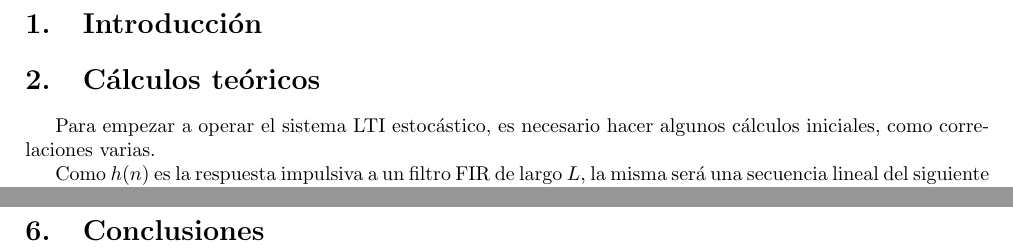
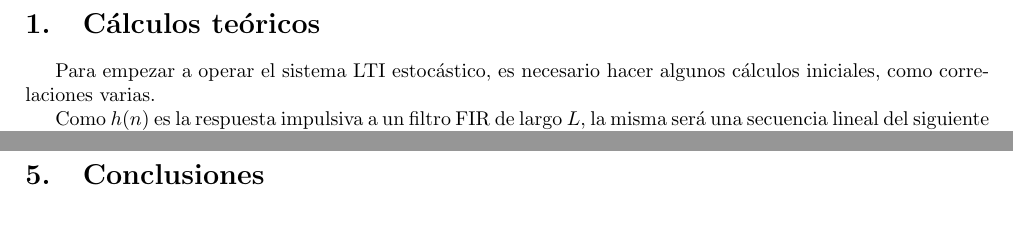
Before and after one commit to ManuelHirsch1/tp3_estoca, a LaTeX paper (informe/document.tex, which reads informe/tex/intro.tex): two parts of pages 2 and 11 of 11, joined at a grey line, cut at the place of the change, the shorter picture padded with empty space. Compiled offline with pdfLaTeX.

Commit message:
Delete tex/intro.tex

```diff
--- a/informe/document.tex
+++ b/informe/document.tex
@@ -25,7 +25,6 @@
 \thispagestyle{empty}
 
 \clearpage
-\input{./tex/intro.tex}
 \input{./tex/main.tex}
 \input{./tex/conclusions.tex}
 
--- a/informe/tex/intro.tex
+++ /dev/null
@@ -1 +0,0 @@
-\section{Introducción}
```
